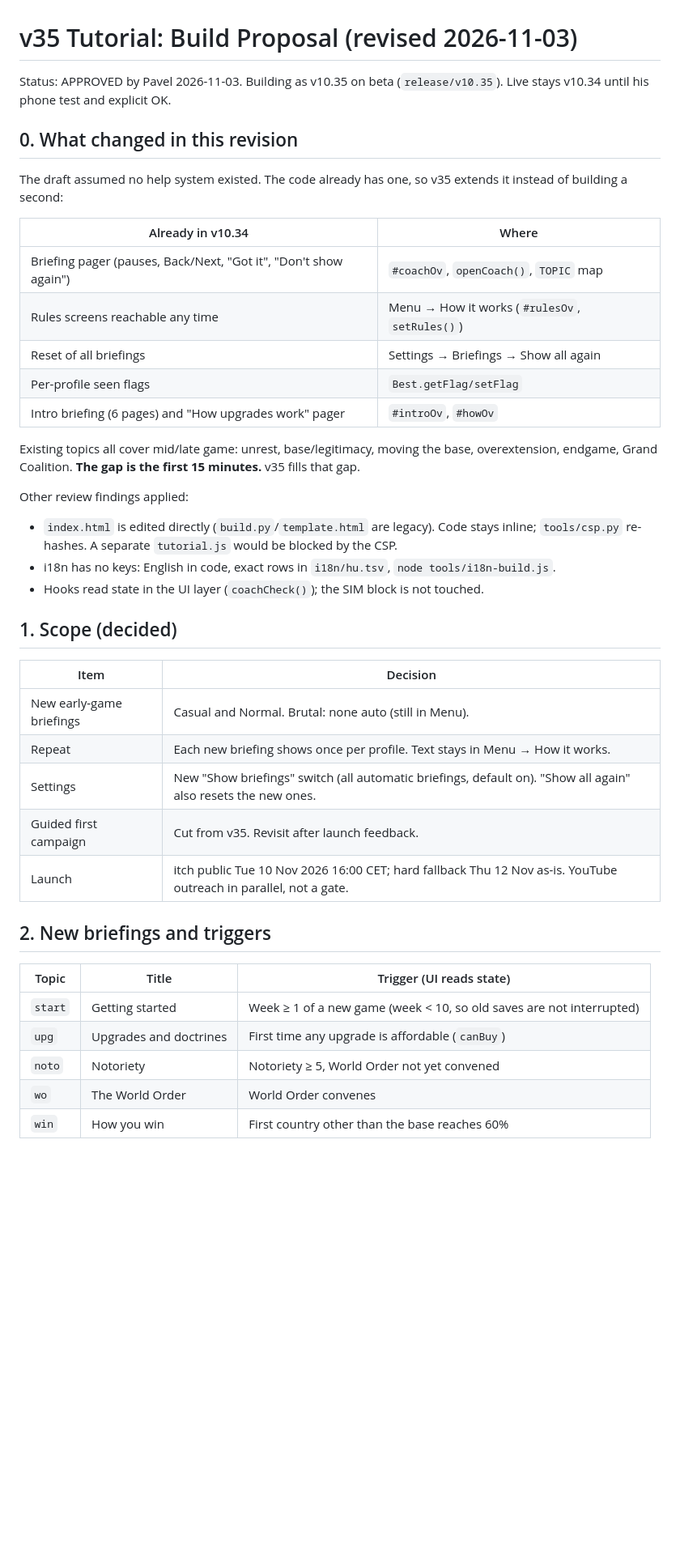
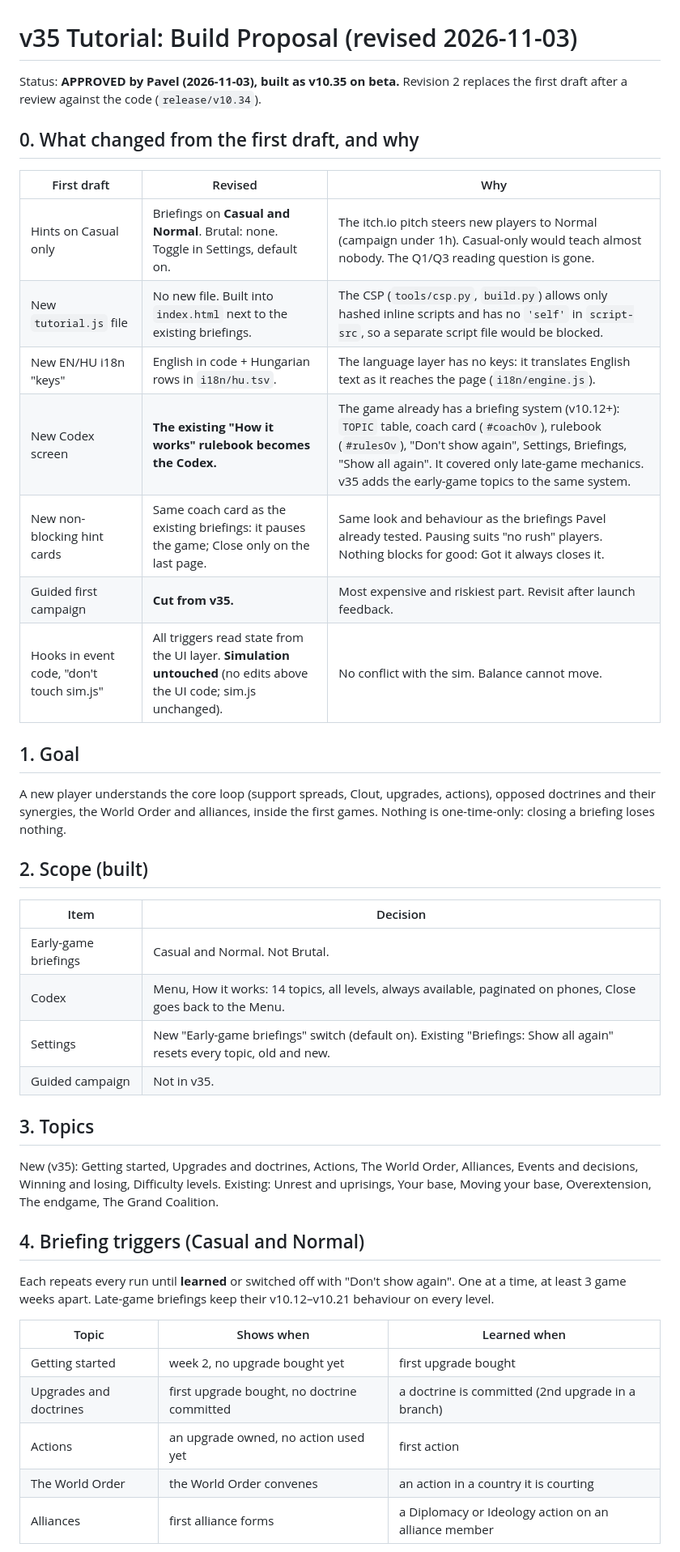
Before and after one commit to gaborwebmoney-art/global-ideology, a Markdown page: design/v35-tutorial-proposal.md, the part around one of its changes. Shown at 81% size. Drawn GitHub-style; blank space fills up the shorter version.

Commit message:
v35 tutorial proposal, revision 2 (approved): reuse briefing system, Casual+Normal, no guided campaign
Co-Authored-By: Claude Opus 5.5 <noreply@anthropic.com>
Claude-Session: https://claude.ai/code/session_01Kcgk5nTC5B13tHMobKHreK

```diff
--- a/design/v35-tutorial-proposal.md
+++ b/design/v35-tutorial-proposal.md
@@ -1,43 +1,46 @@
 # v35 Tutorial: Build Proposal (revised 2026-11-03)
 
-Status: APPROVED by Pavel 2026-11-03. Building as v10.35 on beta (`release/v10.35`). Live stays v10.34 until his phone test and explicit OK.
+Status: **APPROVED by Pavel (2026-11-03), built as v10.35 on beta.** Revision 2 replaces the first draft after a review against the code (`release/v10.34`).
 
-## 0. What changed in this revision
+## 0. What changed from the first draft, and why
 
-The draft assumed no help system existed. The code already has one, so v35 extends it instead of building a second:
+| First draft | Revised | Why |
+|---|---|---|
+| Hints on Casual only | Briefings on **Casual and Normal**. Brutal: none. Toggle in Settings, default on. | The itch.io pitch steers new players to Normal (campaign under 1h). Casual-only would teach almost nobody. The Q1/Q3 reading question is gone. |
+| New `tutorial.js` file | No new file. Built into `index.html` next to the existing briefings. | The CSP (`tools/csp.py`, `build.py`) allows only hashed inline scripts and has no `'self'` in `script-src`, so a separate script file would be blocked. |
+| New EN/HU i18n "keys" | English in code + Hungarian rows in `i18n/hu.tsv`. | The language layer has no keys: it translates English text as it reaches the page (`i18n/engine.js`). |
+| New Codex screen | **The existing "How it works" rulebook becomes the Codex.** | The game already has a briefing system (v10.12+): `TOPIC` table, coach card (`#coachOv`), rulebook (`#rulesOv`), "Don't show again", Settings, Briefings, "Show all again". It covered only late-game mechanics. v35 adds the early-game topics to the same system. |
+| New non-blocking hint cards | Same coach card as the existing briefings: it pauses the game; Close only on the last page. | Same look and behaviour as the briefings Pavel already tested. Pausing suits "no rush" players. Nothing blocks for good: Got it always closes it. |
+| Guided first campaign | **Cut from v35.** | Most expensive and riskiest part. Revisit after launch feedback. |
+| Hooks in event code, "don't touch sim.js" | All triggers read state from the UI layer. **Simulation untouched** (no edits above the UI code; sim.js unchanged). | No conflict with the sim. Balance cannot move. |
 
-| Already in v10.34 | Where |
-|---|---|
-| Briefing pager (pauses, Back/Next, "Got it", "Don't show again") | `#coachOv`, `openCoach()`, `TOPIC` map |
-| Rules screens reachable any time | Menu → How it works (`#rulesOv`, `setRules()`) |
-| Reset of all briefings | Settings → Briefings → Show all again |
-| Per-profile seen flags | `Best.getFlag/setFlag` |
-| Intro briefing (6 pages) and "How upgrades work" pager | `#introOv`, `#howOv` |
+## 1. Goal
 
-Existing topics all cover mid/late game: unrest, base/legitimacy, moving the base, overextension, endgame, Grand Coalition. **The gap is the first 15 minutes.** v35 fills that gap.
+A new player understands the core loop (support spreads, Clout, upgrades, actions), opposed doctrines and their synergies, the World Order and alliances, inside the first games. Nothing is one-time-only: closing a briefing loses nothing.
 
-Other review findings applied:
-- `index.html` is edited directly (`build.py`/`template.html` are legacy). Code stays inline; `tools/csp.py` re-hashes. A separate `tutorial.js` would be blocked by the CSP.
-- i18n has no keys: English in code, exact rows in `i18n/hu.tsv`, `node tools/i18n-build.js`.
-- Hooks read state in the UI layer (`coachCheck()`); the SIM block is not touched.
-
-## 1. Scope (decided)
+## 2. Scope (built)
 
 | Item | Decision |
 |---|---|
-| New early-game briefings | Casual and Normal. Brutal: none auto (still in Menu). |
-| Repeat | Each new briefing shows once per profile. Text stays in Menu → How it works. |
-| Settings | New "Show briefings" switch (all automatic briefings, default on). "Show all again" also resets the new ones. |
-| Guided first campaign | Cut from v35. Revisit after launch feedback. |
-| Launch | itch public Tue 10 Nov 2026 16:00 CET; hard fallback Thu 12 Nov as-is. YouTube outreach in parallel, not a gate. |
+| Early-game briefings | Casual and Normal. Not Brutal. |
+| Codex | Menu, How it works: 14 topics, all levels, always available, paginated on phones, Close goes back to the Menu. |
+| Settings | New "Early-game briefings" switch (default on). Existing "Briefings: Show all again" resets every topic, old and new. |
+| Guided campaign | Not in v35. |
 
-## 2. New briefings and triggers
+## 3. Topics
 
-| Topic | Title | Trigger (UI reads state) |
+New (v35): Getting started, Upgrades and doctrines, Actions, The World Order, Alliances, Events and decisions, Winning and losing, Difficulty levels.
+Existing: Unrest and uprisings, Your base, Moving your base, Overextension, The endgame, The Grand Coalition.
+
+## 4. Briefing triggers (Casual and Normal)
+
+Each repeats every run until **learned** or switched off with "Don't show again". One at a time, at least 3 game weeks apart. Late-game briefings keep their v10.12–v10.21 behaviour on every level.
+
+| Topic | Shows when | Learned when |
 |---|---|---|
-| `start` | Getting started | Week ≥ 1 of a new game (week < 10, so old saves are not interrupted) |
-| `upg` | Upgrades and doctrines | First time any upgrade is affordable (`canBuy`) |
-| `noto` | Notoriety | Notoriety ≥ 5, World Order not yet convened |
-| `wo` | The World Order | World Order convenes |
-| `win` | How you win | First country other than the base reaches 60% |
+| Getting started | week 2, no upgrade bought yet | first upgrade bought |
+| Upgrades and doctrines | first upgrade bought, no doctrine committed | a doctrine is committed (2nd upgrade in a branch) |
+| Actions | an upgrade owned, no action used yet | first action |
+| The World Order | the World Order convenes | an action in a country it is courting |
+| Alliances | first alliance forms | a Diplomacy or Ideology action on an alliance member |
 
```
Also changed, not shown: other parts of design/v35-tutorial-proposal.md (+16 -17 lines).
